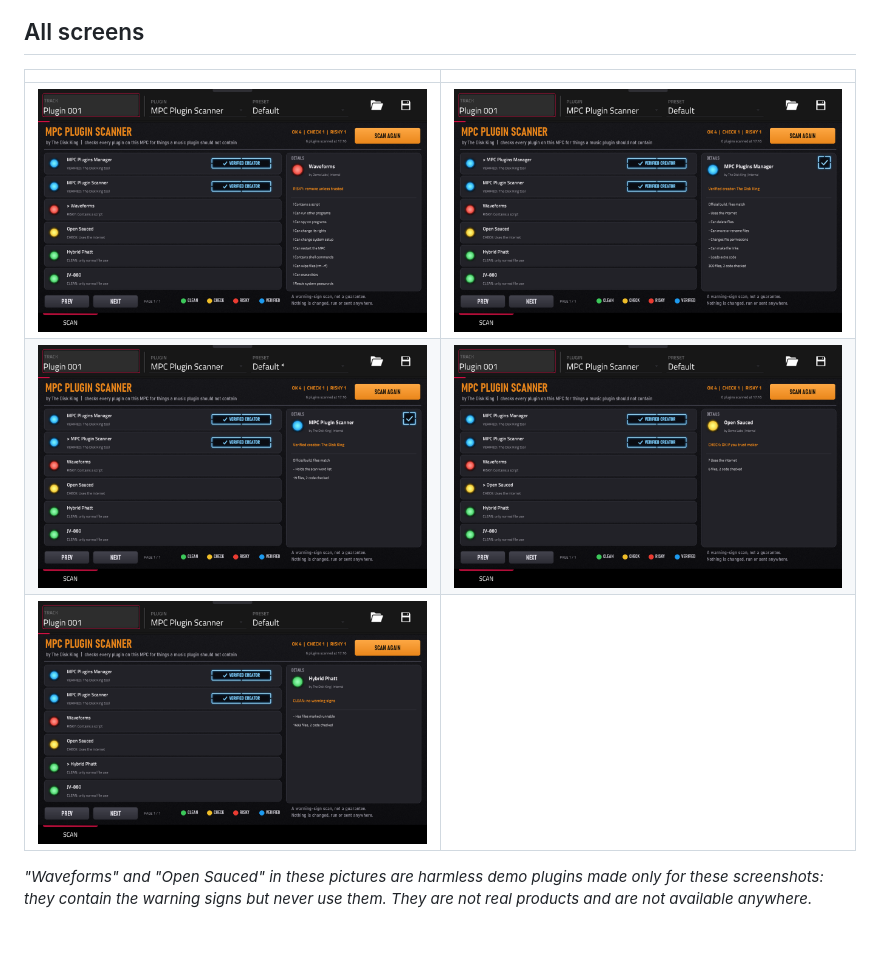
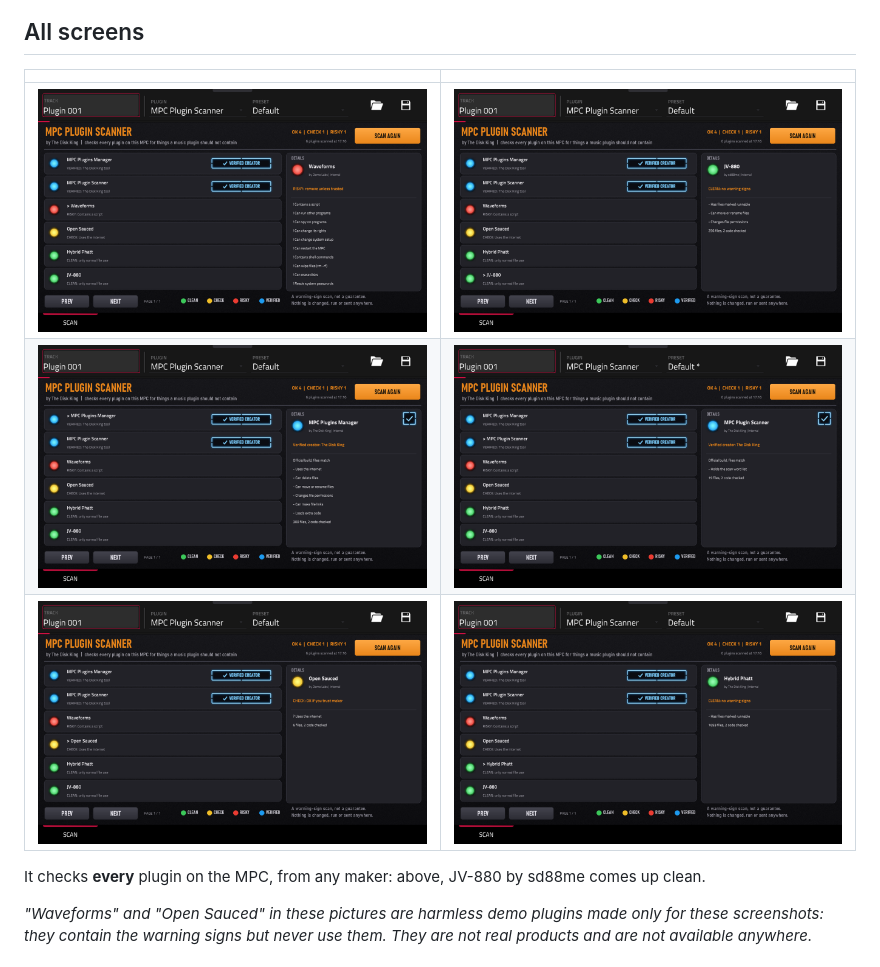
Before and after one commit to mpcplugins/community-plugins, a Markdown page: mpc-plugin-scanner/README.md, the part around the change. Rendered like a GitHub page; pictures changed too: mpc-plugin-scanner/screens/02-third-party-clean.png (added); blank space fills up the shorter version.

Commit message:
MPC Plugin Scanner: add a third-party plugin (JV-880) to the screenshots

```diff
--- a/mpc-plugin-scanner/README.md
+++ b/mpc-plugin-scanner/README.md
@@ -14,9 +14,11 @@ something a music plugin should never need to do.
 
 | | |
 |---|---|
-| ![RISKY: a plugin with every warning sign](screens/01-risky.png) | ![VERIFIED CREATOR: MPC Plugins Manager](screens/02-verified-creator.png) |
-| ![VERIFIED CREATOR: the scanner itself](screens/03-verified-scanner.png) | ![CHECK: uses the internet](screens/04-check.png) |
-| ![CLEAN: no warning signs](screens/05-clean.png) | |
+| ![RISKY: a plugin with every warning sign](screens/01-risky.png) | ![CLEAN: JV-880, a plugin by another maker (sd88me)](screens/02-third-party-clean.png) |
+| ![VERIFIED CREATOR: MPC Plugins Manager](screens/03-verified-creator.png) | ![VERIFIED CREATOR: the scanner itself](screens/04-verified-scanner.png) |
+| ![CHECK: uses the internet](screens/05-check.png) | ![CLEAN: no warning signs](screens/06-clean.png) |
+
+It checks **every** plugin on the MPC, from any maker: above, JV-880 by sd88me comes up clean.
 
 *"Waveforms" and "Open Sauced" in these pictures are harmless demo plugins made only for these screenshots: they
 contain the warning signs but never use them. They are not real products and are not available anywhere.*
```
Also changed, not shown: mpc-plugin-scanner/screens/03-verified-creator.png (renamed from mpc-plugin-scanner/screens/02-verified-creator.png), mpc-plugin-scanner/screens/04-verified-scanner.png (renamed from mpc-plugin-scanner/screens/03-verified-scanner.png), mpc-plugin-scanner/screens/05-check.png (renamed from mpc-plugin-scanner/screens/04-check.png), mpc-plugin-scanner/screens/06-clean.png (renamed from mpc-plugin-scanner/screens/05-clean.png).
